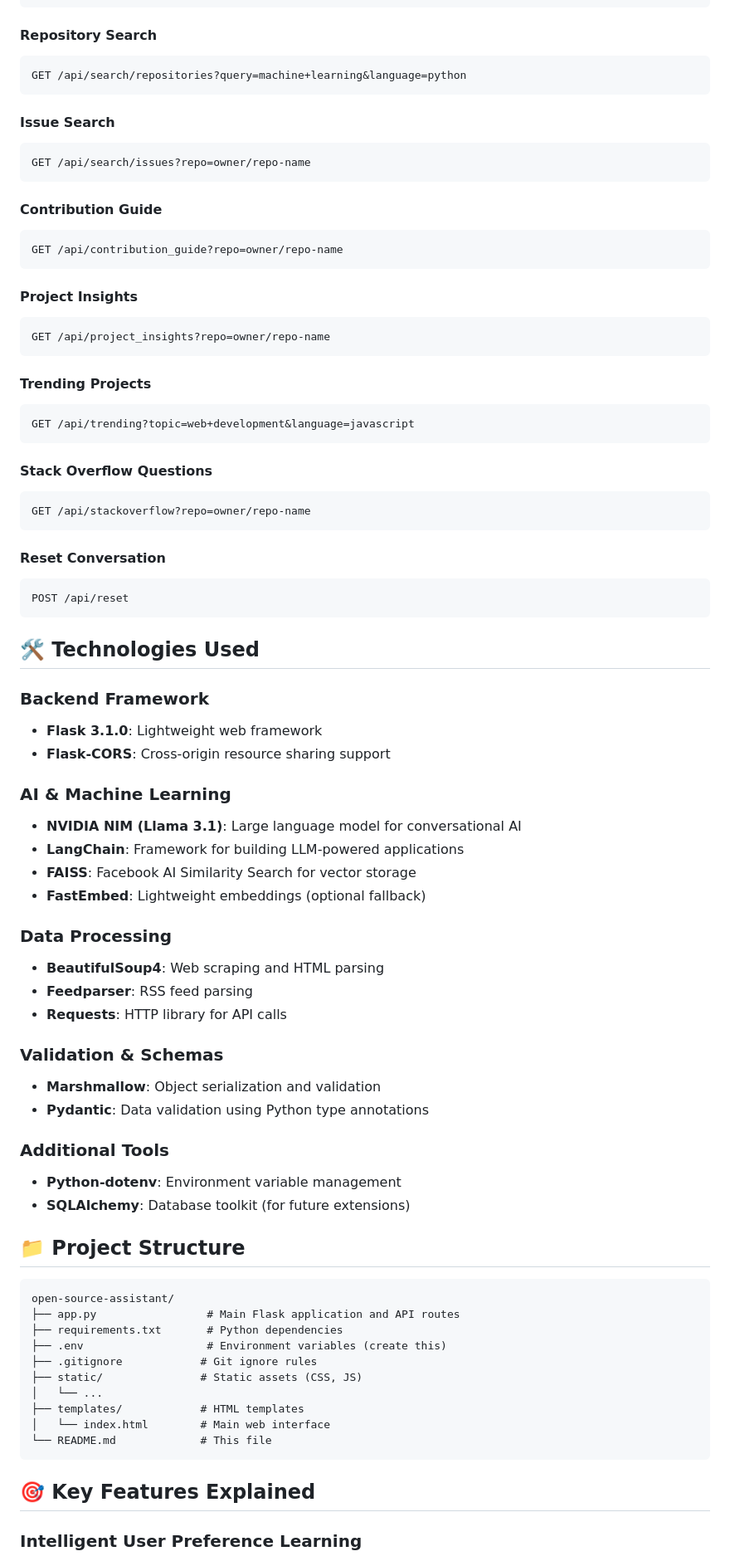
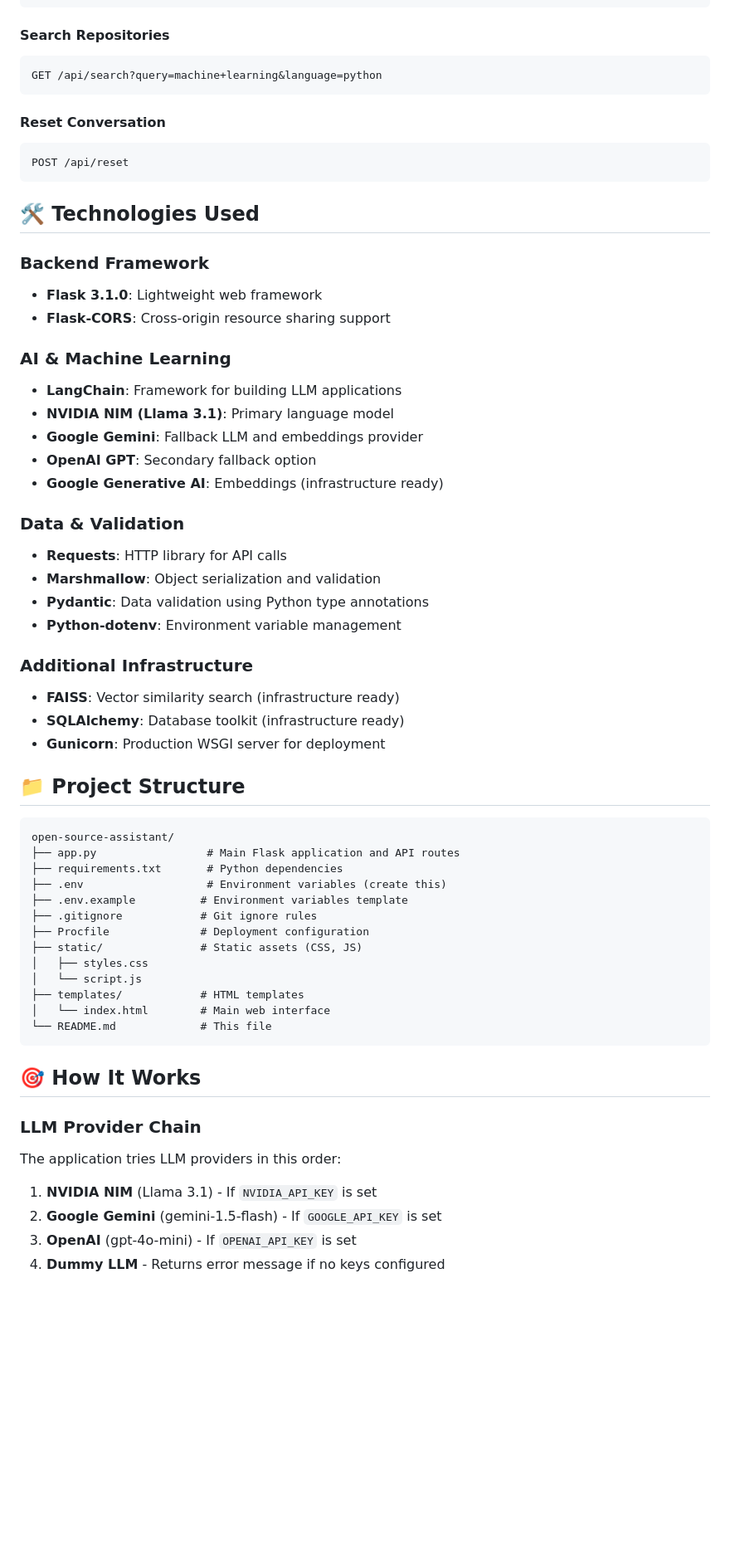
Before and after one commit to pshreyas77/open-source-assistant, a Markdown page: README.md, the part around the change printed below. Shown: that part at 83% size. Drawn GitHub-style; blank space fills up the shorter version.

````diff
--- a/README.md
+++ b/README.md
@@ -137,38 +146,13 @@ Content-Type: application/json
 }
 ```
 
-#### Repository Search
-```bash
-GET /api/search/repositories?query=machine+learning&language=python
-```
-
-#### Issue Search
-```bash
-GET /api/search/issues?repo=owner/repo-name
-```
-
-#### Contribution Guide
-```bash
-GET /api/contribution_guide?repo=owner/repo-name
-```
-
-#### Project Insights
-```bash
-GET /api/project_insights?repo=owner/repo-name
-```
-
-#### Trending Projects
-```bash
-GET /api/trending?topic=web+development&language=javascript
-```
-
-#### Stack Overflow Questions
-```bash
-GET /api/stackoverflow?repo=owner/repo-name
+#### Search Repositories
+```http
+GET /api/search?query=machine+learning&language=python
 ```
 
 #### Reset Conversation
-```bash
+```http
 POST /api/reset
 ```
 
@@ -179,23 +163,22 @@ POST /api/reset
 - **Flask-CORS**: Cross-origin resource sharing support
 
 ### AI & Machine Learning
-- **NVIDIA NIM (Llama 3.1)**: Large language model for conversational AI
-- **LangChain**: Framework for building LLM-powered applications
-- **FAISS**: Facebook AI Similarity Search for vector storage
-- **FastEmbed**: Lightweight embeddings (optional fallback)
+- **LangChain**: Framework for building LLM applications
+- **NVIDIA NIM (Llama 3.1)**: Primary language model
+- **Google Gemini**: Fallback LLM and embeddings provider
+- **OpenAI GPT**: Secondary fallback option
+- **Google Generative AI**: Embeddings (infrastructure ready)
 
-### Data Processing
-- **BeautifulSoup4**: Web scraping and HTML parsing
-- **Feedparser**: RSS feed parsing
+### Data & Validation
 - **Requests**: HTTP library for API calls
-
-### Validation & Schemas
 - **Marshmallow**: Object serialization and validation
 - **Pydantic**: Data validation using Python type annotations
+- **Python-dotenv**: Environment variable management
 
-### Additional Tools
-- **Python-dotenv**: Environment variable management
-- **SQLAlchemy**: Database toolkit (for future extensions)
+### Additional Infrastructure
+- **FAISS**: Vector similarity search (infrastructure ready)
+- **SQLAlchemy**: Database toolkit (infrastructure ready)
+- **Gunicorn**: Production WSGI server for deployment
 
 ## 📁 Project Structure
 
@@ -204,15 +187,23 @@ open-source-assistant/
 ├── app.py                 # Main Flask application and API routes
 ├── requirements.txt       # Python dependencies
 ├── .env                   # Environment variables (create this)
+├── .env.example          # Environment variables template
 ├── .gitignore            # Git ignore rules
+├── Procfile              # Deployment configuration
 ├── static/               # Static assets (CSS, JS)
-│   └── ...
+│   ├── styles.css
+│   └── script.js
 ├── templates/            # HTML templates
 │   └── index.html        # Main web interface
 └── README.md             # This file
 ```
 
-## 🎯 Key Features Explained
+## 🎯 How It Works
 
-### Intelligent User Preference Learning
+### LLM Provider Chain
+The application tries LLM providers in this order:
+1. **NVIDIA NIM** (Llama 3.1) - If `NVIDIA_API_KEY` is set
+2. **Google Gemini** (gemini-1.5-flash) - If `GOOGLE_API_KEY` is set
+3. **OpenAI** (gpt-4o-mini) - If `OPENAI_API_KEY` is set
+4. **Dummy LLM** - Returns error message if no keys configured
 
````
Also changed, not shown: other parts of README.md (+102 -130 lines).
